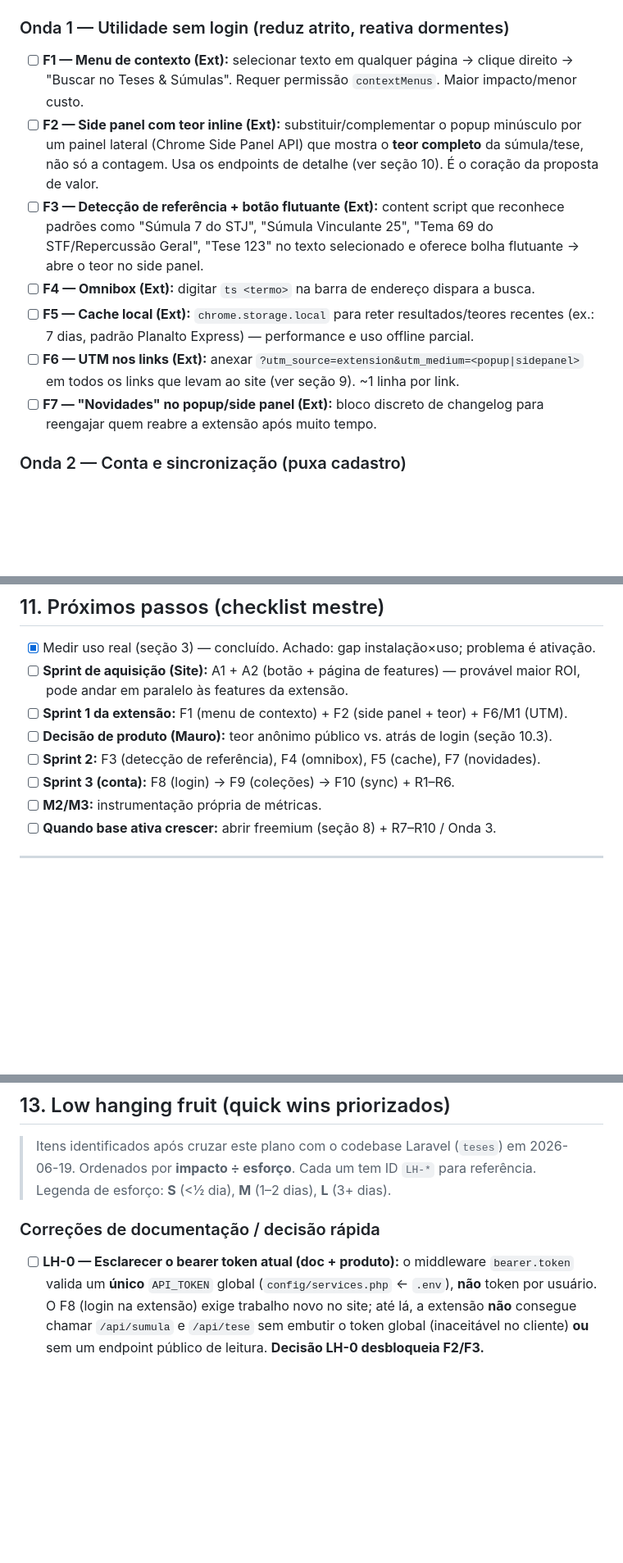
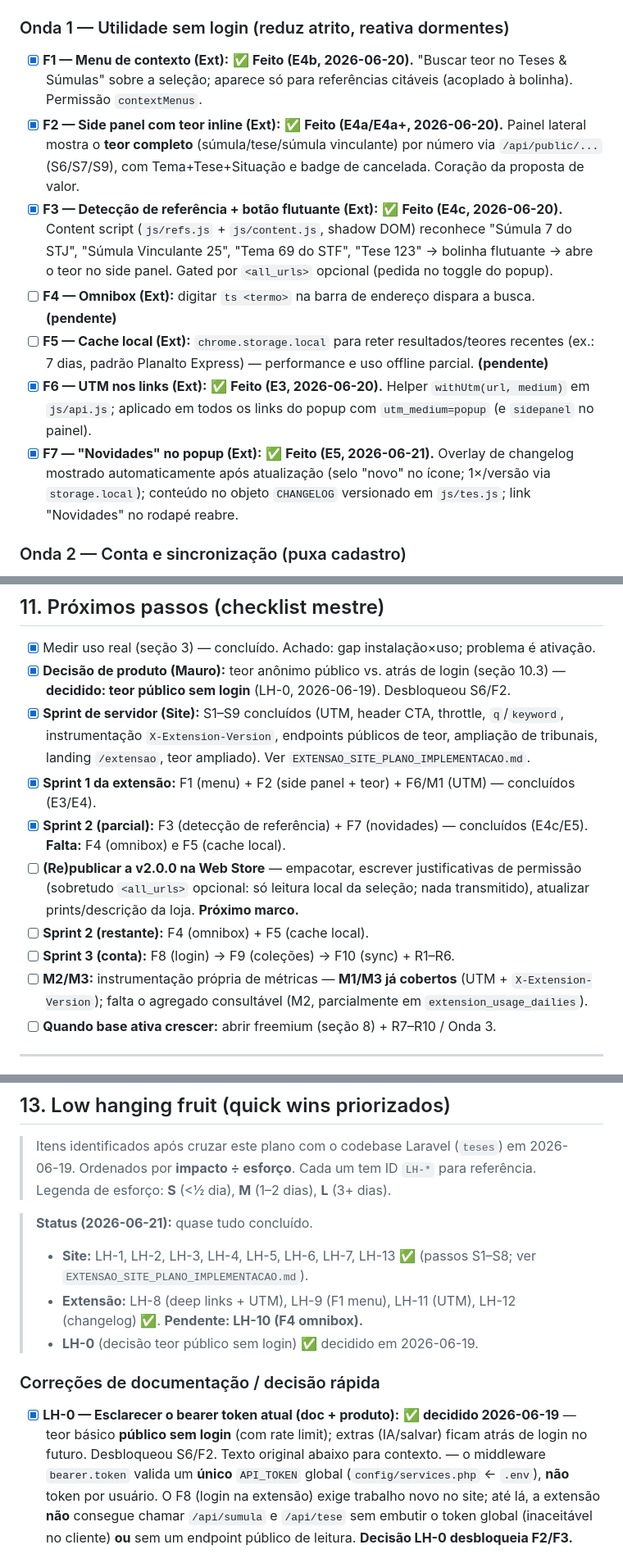
Before and after one commit to luisrock/laravel_tes, a Markdown page: ARQUIVOS_MD/EXTENSAO_CHROME_ESTRATEGIA.md, 3 parts joined by grey strips. Shown at 82% size. GitHub-like rendering; blank space fills up the shorter version.

```diff
--- a/ARQUIVOS_MD/EXTENSAO_CHROME_ESTRATEGIA.md
+++ b/ARQUIVOS_MD/EXTENSAO_CHROME_ESTRATEGIA.md
@@ -130,21 +155,23 @@ completo ao lado do documento, sem abrir aba, com cache offline. A T&S deve repl
 > Marque `[x]` ao concluir. "Site" indica mudança no repo Laravel; "Ext" no repo `tes_chrome`.
 
 ### Onda 1 — Utilidade sem login (reduz atrito, reativa dormentes)
-- [ ] **F1 — Menu de contexto (Ext):** selecionar texto em qualquer página → clique direito →
-      "Buscar no Teses & Súmulas". Requer permissão `contextMenus`. Maior impacto/menor custo.
-- [ ] **F2 — Side panel com teor inline (Ext):** substituir/complementar o popup minúsculo por um
-      painel lateral (Chrome Side Panel API) que mostra o **teor completo** da súmula/tese, não só a
-      contagem. Usa os endpoints de detalhe (ver seção 10). É o coração da proposta de valor.
-- [ ] **F3 — Detecção de referência + botão flutuante (Ext):** content script que reconhece padrões
-      como "Súmula 7 do STJ", "Súmula Vinculante 25", "Tema 69 do STF/Repercussão Geral",
-      "Tese 123" no texto selecionado e oferece bolha flutuante → abre o teor no side panel.
-- [ ] **F4 — Omnibox (Ext):** digitar `ts <termo>` na barra de endereço dispara a busca.
+- [x] **F1 — Menu de contexto (Ext):** ✅ **Feito (E4b, 2026-06-20).** "Buscar teor no Teses & Súmulas"
+      sobre a seleção; aparece só para referências citáveis (acoplado à bolinha). Permissão `contextMenus`.
+- [x] **F2 — Side panel com teor inline (Ext):** ✅ **Feito (E4a/E4a+, 2026-06-20).** Painel lateral
+      mostra o **teor completo** (súmula/tese/súmula vinculante) por número via `/api/public/...`
+      (S6/S7/S9), com Tema+Tese+Situação e badge de cancelada. Coração da proposta de valor.
+- [x] **F3 — Detecção de referência + botão flutuante (Ext):** ✅ **Feito (E4c, 2026-06-20).** Content
+      script (`js/refs.js` + `js/content.js`, shadow DOM) reconhece "Súmula 7 do STJ", "Súmula
+      Vinculante 25", "Tema 69 do STF", "Tese 123" → bolinha flutuante → abre o teor no side panel.
+      Gated por `<all_urls>` opcional (pedida no toggle do popup).
+- [ ] **F4 — Omnibox (Ext):** digitar `ts <termo>` na barra de endereço dispara a busca. **(pendente)**
 - [ ] **F5 — Cache local (Ext):** `chrome.storage.local` para reter resultados/teores recentes
-      (ex.: 7 dias, padrão Planalto Express) — performance e uso offline parcial.
-- [ ] **F6 — UTM nos links (Ext):** anexar `?utm_source=extension&utm_medium=<popup|sidepanel>` em
-      todos os links que levam ao site (ver seção 9). ~1 linha por link.
-- [ ] **F7 — "Novidades" no popup/side panel (Ext):** bloco discreto de changelog para reengajar quem
-      reabre a extensão após muito tempo.
+      (ex.: 7 dias, padrão Planalto Express) — performance e uso offline parcial. **(pendente)**
+- [x] **F6 — UTM nos links (Ext):** ✅ **Feito (E3, 2026-06-20).** Helper `withUtm(url, medium)` em
+      `js/api.js`; aplicado em todos os links do popup com `utm_medium=popup` (e `sidepanel` no painel).
+- [x] **F7 — "Novidades" no popup (Ext):** ✅ **Feito (E5, 2026-06-21).** Overlay de changelog mostrado
+      automaticamente após atualização (selo "novo" no ícone; 1×/versão via `storage.local`); conteúdo
+      no objeto `CHANGELOG` versionado em `js/tes.js`; link "Novidades" no rodapé reabre.
 
 ### Onda 2 — Conta e sincronização (puxa cadastro)
 - [ ] **F8 — Login na extensão (Ext+Site):** autenticação via bearer token. O middleware
@@ -299,13 +326,21 @@ do site). E os logs nginx só guardam ~14 dias e exigem acesso `vito`.
 
 ## 11. Próximos passos (checklist mestre)
 - [x] Medir uso real (seção 3) — concluído. Achado: gap instalação×uso; problema é ativação.
-- [ ] **Sprint de aquisição (Site):** A1 + A2 (botão + página de features) — provável maior ROI, pode
-      andar em paralelo às features da extensão.
-- [ ] **Sprint 1 da extensão:** F1 (menu de contexto) + F2 (side panel + teor) + F6/M1 (UTM).
-- [ ] **Decisão de produto (Mauro):** teor anônimo público vs. atrás de login (seção 10.3).
-- [ ] **Sprint 2:** F3 (detecção de referência), F4 (omnibox), F5 (cache), F7 (novidades).
+- [x] **Decisão de produto (Mauro):** teor anônimo público vs. atrás de login (seção 10.3) —
+      **decidido: teor público sem login** (LH-0, 2026-06-19). Desbloqueou S6/F2.
+- [x] **Sprint de servidor (Site):** S1–S9 concluídos (UTM, header CTA, throttle, `q`/`keyword`,
+      instrumentação `X-Extension-Version`, endpoints públicos de teor, ampliação de tribunais,
+      landing `/extensao`, teor ampliado). Ver `EXTENSAO_SITE_PLANO_IMPLEMENTACAO.md`.
+- [x] **Sprint 1 da extensão:** F1 (menu) + F2 (side panel + teor) + F6/M1 (UTM) — concluídos (E3/E4).
+- [x] **Sprint 2 (parcial):** F3 (detecção de referência) + F7 (novidades) — concluídos (E4c/E5).
+      **Falta:** F4 (omnibox) e F5 (cache local).
+- [ ] **(Re)publicar a v2.0.0 na Web Store** — empacotar, escrever justificativas de permissão
+      (sobretudo `<all_urls>` opcional: só leitura local da seleção; nada transmitido), atualizar
+      prints/descrição da loja. **Próximo marco.**
+- [ ] **Sprint 2 (restante):** F4 (omnibox) + F5 (cache local).
 - [ ] **Sprint 3 (conta):** F8 (login) → F9 (coleções) → F10 (sync) + R1–R6.
-- [ ] **M2/M3:** instrumentação própria de métricas.
+- [ ] **M2/M3:** instrumentação própria de métricas — **M1/M3 já cobertos** (UTM + `X-Extension-Version`);
+      falta o agregado consultável (M2, parcialmente em `extension_usage_dailies`).
 - [ ] **Quando base ativa crescer:** abrir freemium (seção 8) + R7–R10 / Onda 3.
 
 ---
@@ -330,9 +365,18 @@ do site). E os logs nginx só guardam ~14 dias e exigem acesso `vito`.
 > Ordenados por **impacto ÷ esforço**. Cada um tem ID `LH-*` para referência.
 > Legenda de esforço: **S** (&lt;½ dia), **M** (1–2 dias), **L** (3+ dias).
 
+> **Status (2026-06-21):** quase tudo concluído.
+> - **Site:** LH-1, LH-2, LH-3, LH-4, LH-5, LH-6, LH-7, LH-13 ✅ (passos S1–S8; ver
+>   `EXTENSAO_SITE_PLANO_IMPLEMENTACAO.md`).
+> - **Extensão:** LH-8 (deep links + UTM), LH-9 (F1 menu), LH-11 (UTM), LH-12 (changelog) ✅.
+>   **Pendente: LH-10 (F4 omnibox).**
+> - **LH-0** (decisão teor público sem login) ✅ decidido em 2026-06-19.
+
 ### Correções de documentação / decisão rápida
 
-- [ ] **LH-0 — Esclarecer o bearer token atual (doc + produto):** o middleware `bearer.token` valida um
+- [x] **LH-0 — Esclarecer o bearer token atual (doc + produto):** ✅ **decidido 2026-06-19** — teor
+      básico **público sem login** (com rate limit); extras (IA/salvar) ficam atrás de login no futuro.
+      Desbloqueou S6/F2. Texto original abaixo para contexto. — o middleware `bearer.token` valida um
       **único** `API_TOKEN` global (`config/services.php` ← `.env`), **não** token por usuário. O F8
       (login na extensão) exige trabalho novo no site; até lá, a extensão **não** consegue chamar
       `/api/sumula` e `/api/tese` sem embutir o token global (inaceitável no cliente) **ou** sem um
```
Also changed, not shown: other parts of ARQUIVOS_MD/EXTENSAO_CHROME_ESTRATEGIA.md (+42 -17 lines), ARQUIVOS_MD/EXTENSAO_SITE_PLANO_IMPLEMENTACAO.md (+5 -0 lines).
